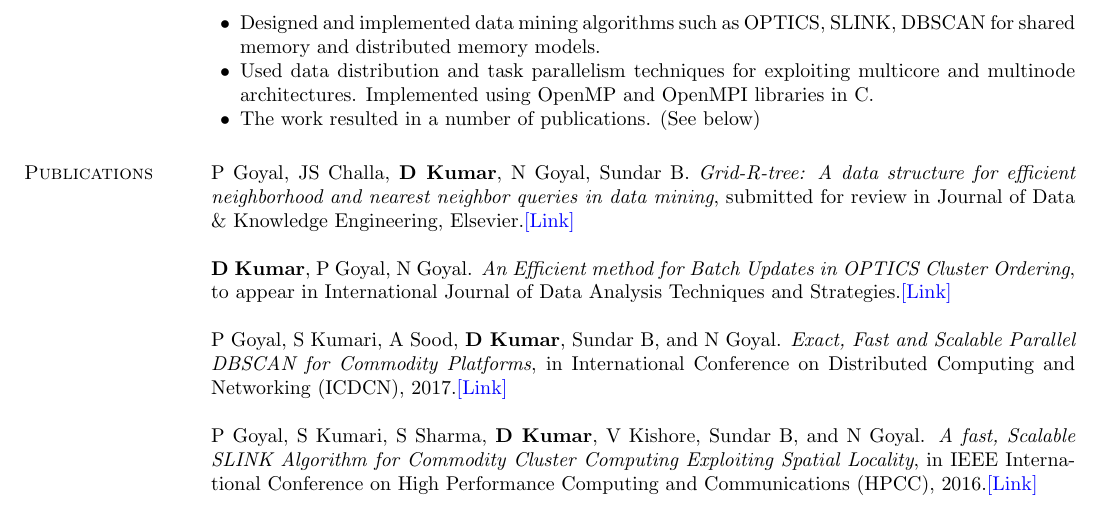
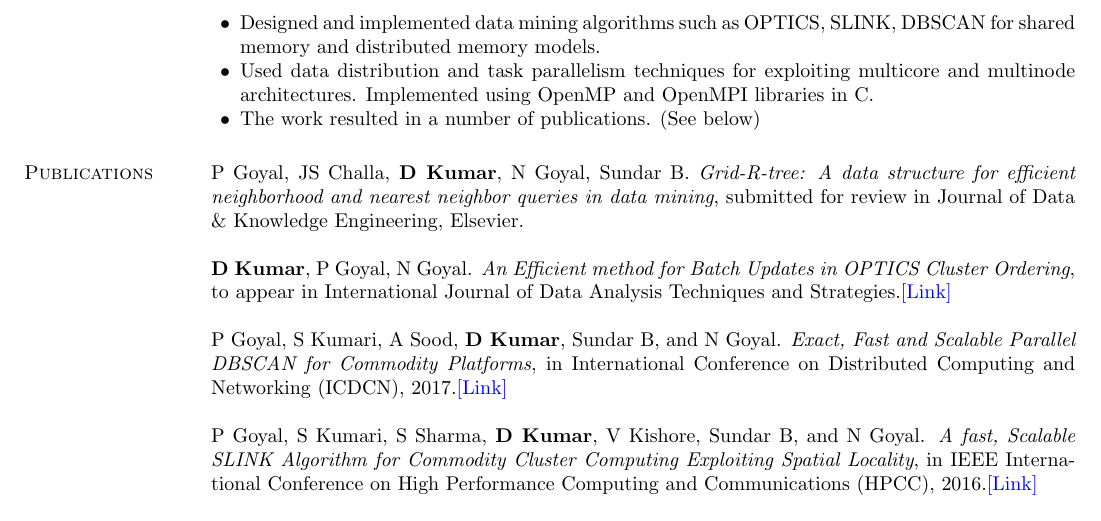
Before and after one commit to rk6030/nrajeshkumar.io, a LaTeX CV (CV_Dhruv_kumar.tex): part of page 1 of 2, cut so that both start at the same text. Compiled offline with pdfLaTeX.

Commit message:
changes and changes!

```diff
--- a/CV_Dhruv_kumar.tex
+++ b/CV_Dhruv_kumar.tex
@@ -95,7 +95,7 @@ architectures. Implemented using OpenMP and OpenMPI libraries in C.
 \section{\sc Publications}
 P Goyal, JS Challa, {\bf D Kumar}, N Goyal, Sundar B.
 {\it Grid-R-tree: A data structure for efficient neighborhood and nearest neighbor queries in
-data mining}, submitted for review in Journal of Data \& Knowledge Engineering, Elsevier.\href{https://drive.google.com/open?id=0B5R2WFoF983oN2dCcDJfaE9nVHM}{\color{blue}[Link]}
+data mining}, submitted for review in Journal of Data \& Knowledge Engineering, Elsevier.
 
 {\bf D Kumar}, P Goyal, N Goyal. {\it An Efficient method for Batch Updates in OPTICS Cluster Ordering}, to appear in International Journal of Data Analysis Techniques and
 Strategies.\href{https://drive.google.com/open?id=0B5R2WFoF983oUmRrTWlBeWlQNWs}{\color{blue}[Link]}
```
Also changed, not shown: out/CV_Dhruv_kumar.pdf.
